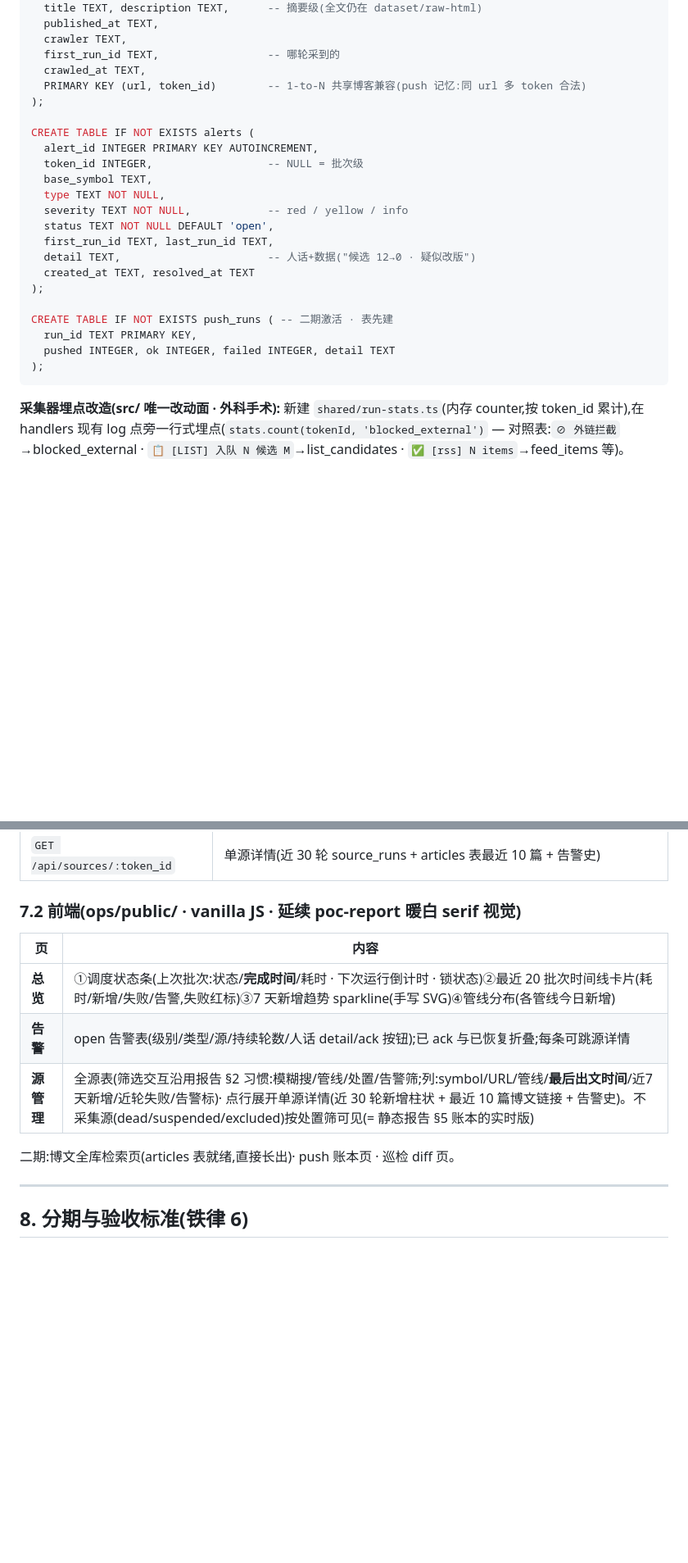
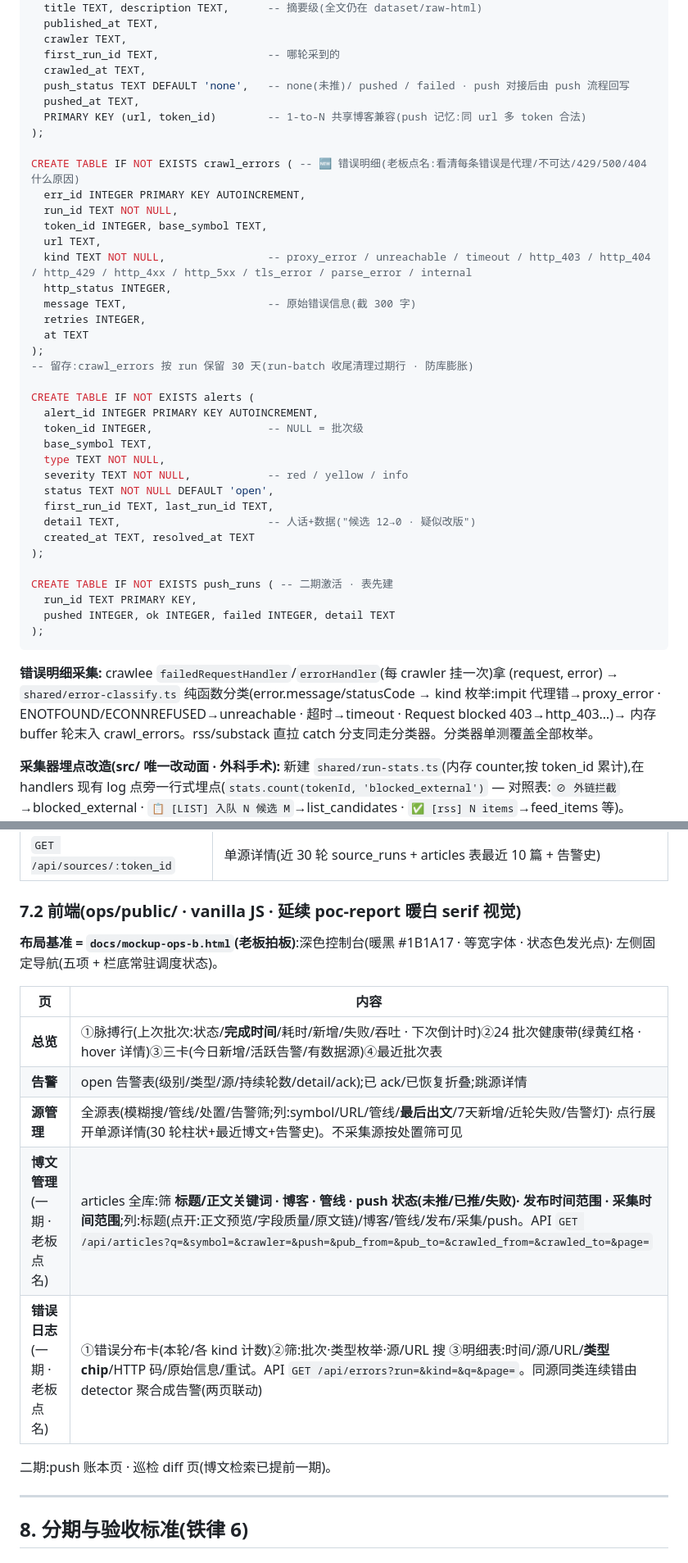
Before and after one commit to invoke888/crawlee-blog-poc, a Markdown page: docs/plan-ops-dashboard-2026-07-04.md, 2 parts joined by grey strips. Shown at 82% size. GitHub-like rendering; blank space fills up the shorter version.

Commit message:
docs: 计划书终版补齐(B 拍板 + 五页 + crawl_errors/push_status schema + 错误分类器)
Co-Authored-By: Claude Fable 5 <noreply@anthropic.com>

````diff
--- a/docs/plan-ops-dashboard-2026-07-04.md
+++ b/docs/plan-ops-dashboard-2026-07-04.md
@@ -170,8 +171,23 @@ CREATE TABLE IF NOT EXISTS articles (  -- 🆕 博文查询真源(dashboard/分
   crawler TEXT,
   first_run_id TEXT,                 -- 哪轮采到的
   crawled_at TEXT,
+  push_status TEXT DEFAULT 'none',   -- none(未推)/ pushed / failed · push 对接后由 push 流程回写
+  pushed_at TEXT,
   PRIMARY KEY (url, token_id)        -- 1-to-N 共享博客兼容(push 记忆:同 url 多 token 合法)
 );
+
+CREATE TABLE IF NOT EXISTS crawl_errors ( -- 🆕 错误明细(老板点名:看清每条错误是代理/不可达/429/500/404 什么原因)
+  err_id INTEGER PRIMARY KEY AUTOINCREMENT,
+  run_id TEXT NOT NULL,
+  token_id INTEGER, base_symbol TEXT,
+  url TEXT,
+  kind TEXT NOT NULL,                -- proxy_error / unreachable / timeout / http_403 / http_404 / http_429 / http_4xx / http_5xx / tls_error / parse_error / internal
+  http_status INTEGER,
+  message TEXT,                      -- 原始错误信息(截 300 字)
+  retries INTEGER,
+  at TEXT
+);
+-- 留存:crawl_errors 按 run 保留 30 天(run-batch 收尾清理过期行 · 防库膨胀)
 
 CREATE TABLE IF NOT EXISTS alerts (
   alert_id INTEGER PRIMARY KEY AUTOINCREMENT,
@@ -190,6 +206,8 @@ CREATE TABLE IF NOT EXISTS push_runs ( -- 二期激活 · 表先建
   pushed INTEGER, ok INTEGER, failed INTEGER, detail TEXT
 );
 ```
+
+**错误明细采集:** crawlee `failedRequestHandler`/`errorHandler`(每 crawler 挂一次)拿 (request, error) → `shared/error-classify.ts` 纯函数分类(error.message/statusCode → kind 枚举:impit 代理错→proxy_error · ENOTFOUND/ECONNREFUSED→unreachable · 超时→timeout · Request blocked 403→http_403…)→ 内存 buffer 轮末入 crawl_errors。rss/substack 直拉 catch 分支同走分类器。分类器单测覆盖全部枚举。
 
 **采集器埋点改造(src/ 唯一改动面 · 外科手术):** 新建 `shared/run-stats.ts`(内存 counter,按 token_id 累计),在 handlers 现有 log 点旁一行式埋点(`stats.count(tokenId, 'blocked_external')` — 对照表:`⊘ 外链拦截`→blocked_external · `📋 [LIST] 入队 N 候选 M`→list_candidates · `✅ [rss] N items`→feed_items 等)。main.ts 轮末:有 `RUN_ID` 环境变量 → `ledger.writeSourceRuns()`;无 → 跳过。**不改任何采集行为。**
 
@@ -278,13 +296,17 @@ CREATE TABLE IF NOT EXISTS push_runs ( -- 二期激活 · 表先建
 
 ### 7.2 前端(ops/public/ · vanilla JS · 延续 poc-report 暖白 serif 视觉)
 
+**布局基准 = `docs/mockup-ops-b.html`(老板拍板)**:深色控制台(暖黑 #1B1A17 · 等宽字体 · 状态色发光点)· 左侧固定导航(五项 + 栏底常驻调度状态)。
+
 | 页 | 内容 |
 |---|---|
-| **总览** | ①调度状态条(上次批次:状态/**完成时间**/耗时 · 下次运行倒计时 · 锁状态)②最近 20 批次时间线卡片(耗时/新增/失败/告警,失败红标)③7 天新增趋势 sparkline(手写 SVG)④管线分布(各管线今日新增) |
-| **告警** | open 告警表(级别/类型/源/持续轮数/人话 detail/ack 按钮);已 ack 与已恢复折叠;每条可跳源详情 |
-| **源管理** | 全源表(筛选交互沿用报告 §2 习惯:模糊搜/管线/处置/告警筛;列:symbol/URL/管线/**最后出文时间**/近7天新增/近轮失败/告警标)· 点行展开单源详情(近 30 轮新增柱状 + 最近 10 篇博文链接 + 告警史)。不采集源(dead/suspended/excluded)按处置筛可见(= 静态报告 §5 账本的实时版) |
+| **总览** | ①脉搏行(上次批次:状态/**完成时间**/耗时/新增/失败/吞吐 · 下次倒计时)②24 批次健康带(绿黄红格 · hover 详情)③三卡(今日新增/活跃告警/有数据源)④最近批次表 |
+| **告警** | open 告警表(级别/类型/源/持续轮数/detail/ack);已 ack/已恢复折叠;跳源详情 |
+| **源管理** | 全源表(模糊搜/管线/处置/告警筛;列:symbol/URL/管线/**最后出文**/7天新增/近轮失败/告警灯)· 点行展开单源详情(30 轮柱状+最近博文+告警史)。不采集源按处置筛可见 |
+| **博文管理**(一期 · 老板点名)| articles 全库:筛 **标题/正文关键词 · 博客 · 管线 · push 状态(未推/已推/失败)· 发布时间范围 · 采集时间范围**;列:标题(点开:正文预览/字段质量/原文链)/博客/管线/发布/采集/push。API `GET /api/articles?q=&symbol=&crawler=&push=&pub_from=&pub_to=&crawled_from=&crawled_to=&page=` |
+| **错误日志**(一期 · 老板点名)| ①错误分布卡(本轮/各 kind 计数)②筛:批次·类型枚举·源/URL 搜 ③明细表:时间/源/URL/**类型 chip**/HTTP 码/原始信息/重试。API `GET /api/errors?run=&kind=&q=&page=`。同源同类连续错由 detector 聚合成告警(两页联动) |
 
-二期:博文全库检索页(articles 表就绪,直接长出)· push 账本页 · 巡检 diff 页。
+二期:push 账本页 · 巡检 diff 页(博文检索已提前一期)。
 
 ---
 
````
Also changed, not shown: other parts of docs/plan-ops-dashboard-2026-07-04.md (+5 -3 lines).
